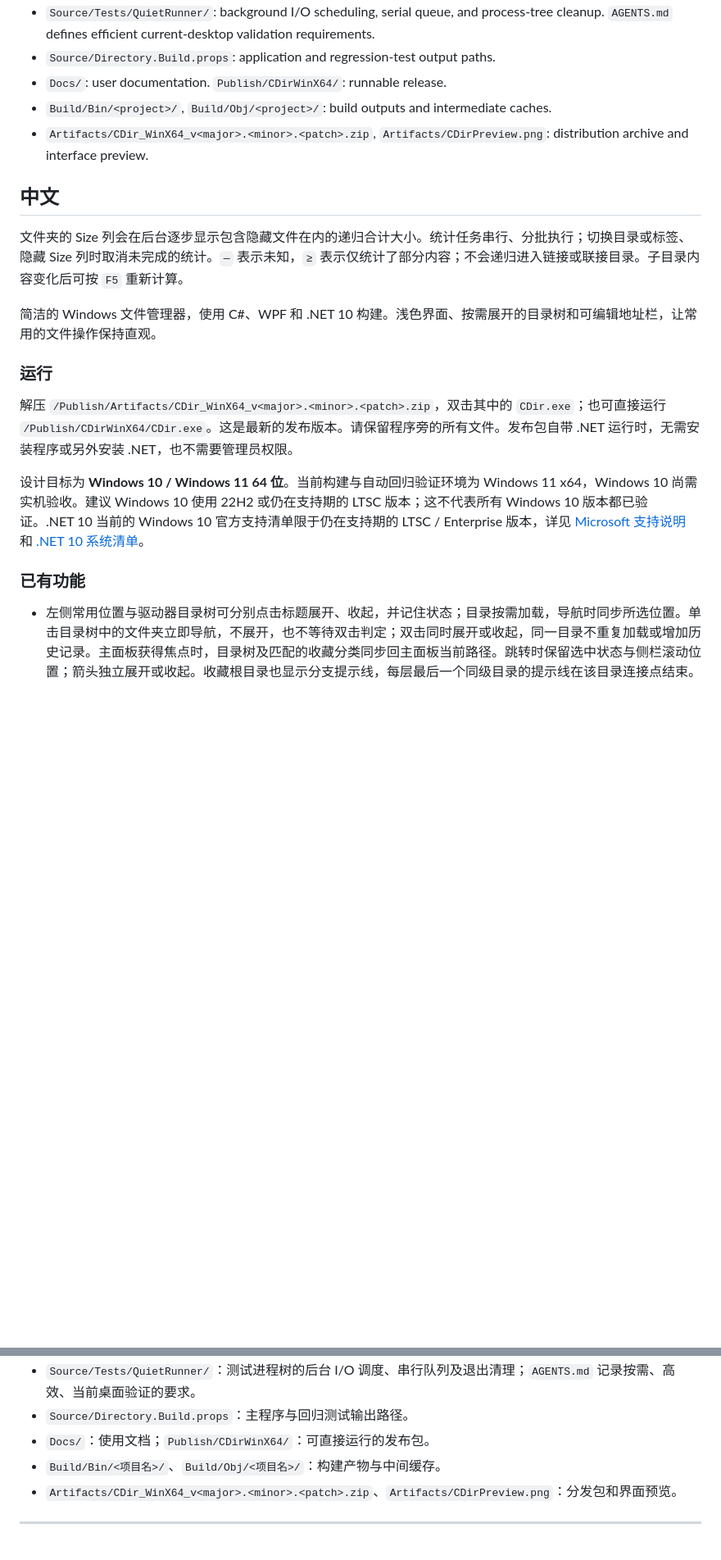
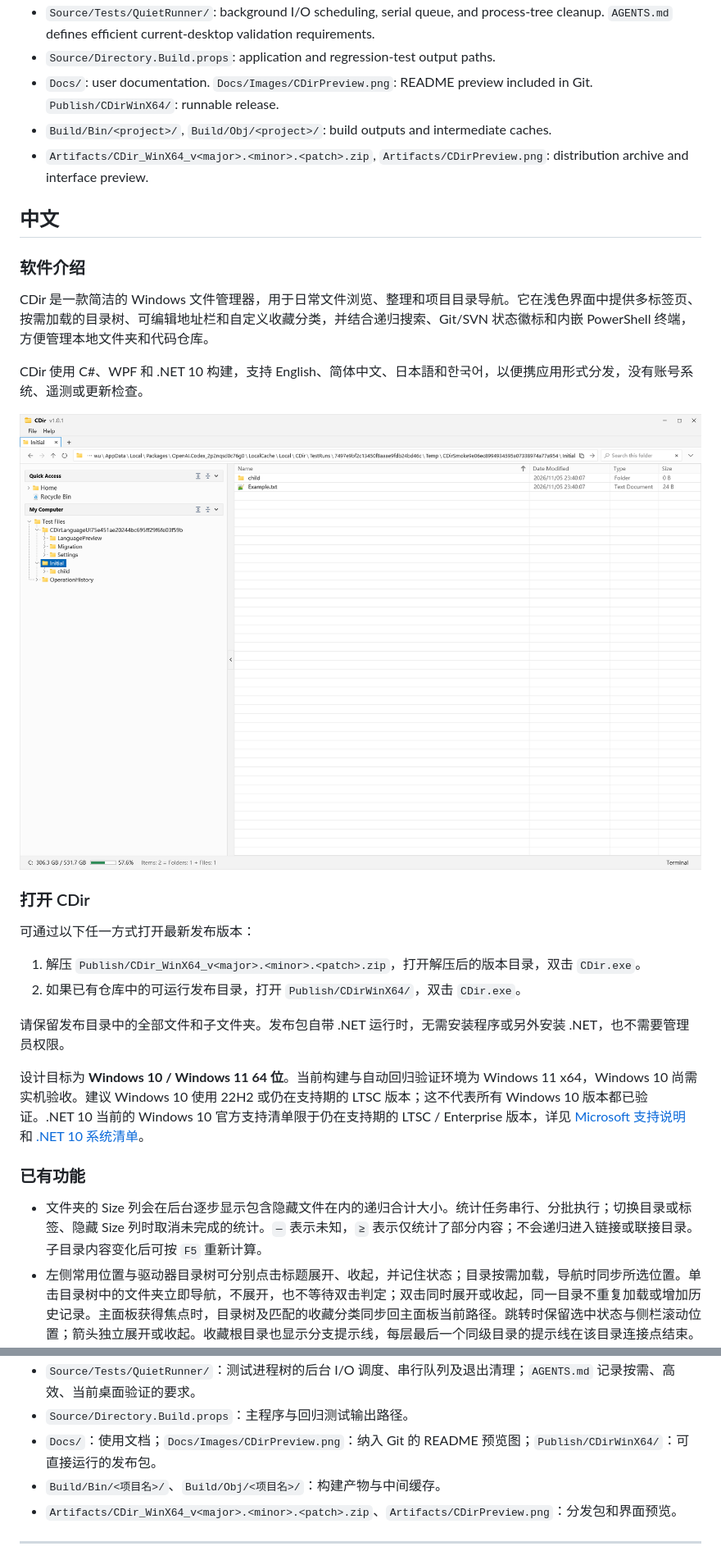
Before and after one commit to whwuhan/CDir, a Markdown page: README.md, 2 parts joined by grey strips. Shown at 82% size. GitHub-like rendering; pictures changed too: Docs/Images/CDirPreview.png (added); blank space fills up the shorter version.

Commit message:
Update README.md and update publish process.

```diff
--- a/README.md
+++ b/README.md
@@ -198,24 +212,34 @@ After each successful publication and ZIP creation, insert the newest release im
 - `Source/Scripts/Build.ps1`, `Test.ps1`, `QuietTools.ps1`, `Package.ps1`: build, grouped tests, and background packaging entry points.
 - `Source/Tests/QuietRunner/`: background I/O scheduling, serial queue, and process-tree cleanup. `AGENTS.md` defines efficient current-desktop validation requirements.
 - `Source/Directory.Build.props`: application and regression-test output paths.
-- `Docs/`: user documentation. `Publish/CDirWinX64/`: runnable release.
+- `Docs/`: user documentation. `Docs/Images/CDirPreview.png`: README preview included in Git. `Publish/CDirWinX64/`: runnable release.
 - `Build/Bin/<project>/`, `Build/Obj/<project>/`: build outputs and intermediate caches.
 - `Artifacts/CDir_WinX64_v<major>.<minor>.<patch>.zip`, `Artifacts/CDirPreview.png`: distribution archive and interface preview.
 
 ## 中文
 
-文件夹的 Size 列会在后台逐步显示包含隐藏文件在内的递归合计大小。统计任务串行、分批执行；切换目录或标签、隐藏 Size 列时取消未完成的统计。`—` 表示未知，`≥` 表示仅统计了部分内容；不会递归进入链接或联接目录。子目录内容变化后可按 `F5` 重新计算。
+### 软件介绍
 
-简洁的 Windows 文件管理器，使用 C#、WPF 和 .NET 10 构建。浅色界面、按需展开的目录树和可编辑地址栏，让常用的文件操作保持直观。
+CDir 是一款简洁的 Windows 文件管理器，用于日常文件浏览、整理和项目目录导航。它在浅色界面中提供多标签页、按需加载的目录树、可编辑地址栏和自定义收藏分类，并结合递归搜索、Git/SVN 状态徽标和内嵌 PowerShell 终端，方便管理本地文件夹和代码仓库。
 
-### 运行
+CDir 使用 C#、WPF 和 .NET 10 构建，支持 English、简体中文、日本語和한국어，以便携应用形式分发，没有账号系统、遥测或更新检查。
 
-解压 `/Publish/Artifacts/CDir_WinX64_v<major>.<minor>.<patch>.zip`，双击其中的 `CDir.exe`；也可直接运行 `/Publish/CDirWinX64/CDir.exe`。这是最新的发布版本。请保留程序旁的所有文件。发布包自带 .NET 运行时，无需安装程序或另外安装 .NET，也不需要管理员权限。
+![CDir v1.0.1 界面预览](Docs/Images/CDirPreview.png)
+
+### 打开 CDir
+
+可通过以下任一方式打开最新发布版本：
+
+1. 解压 `Publish/CDir_WinX64_v<major>.<minor>.<patch>.zip`，打开解压后的版本目录，双击 `CDir.exe`。
+2. 如果已有仓库中的可运行发布目录，打开 `Publish/CDirWinX64/`，双击 `CDir.exe`。
+
+请保留发布目录中的全部文件和子文件夹。发布包自带 .NET 运行时，无需安装程序或另外安装 .NET，也不需要管理员权限。
 
 设计目标为 **Windows 10 / Windows 11 64 位**。当前构建与自动回归验证环境为 Windows 11 x64，Windows 10 尚需实机验收。建议 Windows 10 使用 22H2 或仍在支持期的 LTSC 版本；这不代表所有 Windows 10 版本都已验证。.NET 10 当前的 Windows 10 官方支持清单限于仍在支持期的 LTSC / Enterprise 版本，详见 [Microsoft 支持说明](https://learn.microsoft.com/en-us/dotnet/core/install/windows) 和 [.NET 10 系统清单](https://github.com/dotnet/core/blob/main/release-notes/10.0/supported-os.md)。
 
 ### 已有功能
 
+- 文件夹的 Size 列会在后台逐步显示包含隐藏文件在内的递归合计大小。统计任务串行、分批执行；切换目录或标签、隐藏 Size 列时取消未完成的统计。`—` 表示未知，`≥` 表示仅统计了部分内容；不会递归进入链接或联接目录。子目录内容变化后可按 `F5` 重新计算。
 - 左侧常用位置与驱动器目录树可分别点击标题展开、收起，并记住状态；目录按需加载，导航时同步所选位置。单击目录树中的文件夹立即导航，不展开，也不等待双击判定；双击同时展开或收起，同一目录不重复加载或增加历史记录。主面板获得焦点时，目录树及匹配的收藏分类同步回主面板当前路径。跳转时保留选中状态与侧栏滚动位置；箭头独立展开或收起。收藏根目录也显示分支提示线，每层最后一个同级目录的提示线在该目录连接点结束。右键点击目录树中的盘符或文件夹，仅显示展开所有子文件夹和收起所有子文件夹，递归操作当前分支。
 - 拖动左侧类别标题可调整顺序，包括常用位置与目录树；蓝色提示线表示插入位置，顺序自动保存。仅在侧栏空白处右键可新增类别；类别标题右键可展开或收起其下所有文件夹分支，类别本身保持展开。自定义类别还支持重命名和删除。常用位置与目录树为内置分组，不允许删除或重命名。
 - 常用位置和自定义类别中的收藏文件夹可逐级展开子目录，点击子目录即可打开，也支持将子目录拖到其他自定义类别。
@@ -400,7 +427,7 @@ dotnet run --project Source/CDir.csproj -- "C:\Users"
 - `Source/Scripts/Build.ps1`、`Source/Scripts/Test.ps1`、`Source/Scripts/QuietTools.ps1`、`Source/Scripts/Package.ps1`：按需构建、分组测试和后台打包入口。
 - `Source/Tests/QuietRunner/`：测试进程树的后台 I/O 调度、串行队列及退出清理；`AGENTS.md` 记录按需、高效、当前桌面验证的要求。
 - `Source/Directory.Build.props`：主程序与回归测试输出路径。
-- `Docs/`：使用文档；`Publish/CDirWinX64/`：可直接运行的发布包。
+- `Docs/`：使用文档；`Docs/Images/CDirPreview.png`：纳入 Git 的 README 预览图；`Publish/CDirWinX64/`：可直接运行的发布包。
 - `Build/Bin/<项目名>/`、`Build/Obj/<项目名>/`：构建产物与中间缓存。
 - `Artifacts/CDir_WinX64_v<major>.<minor>.<patch>.zip`、`Artifacts/CDirPreview.png`：分发包和界面预览。
 
```
Also changed, not shown: other parts of README.md (+25 -8 lines), AGENTS.md (+1 -1 lines).
